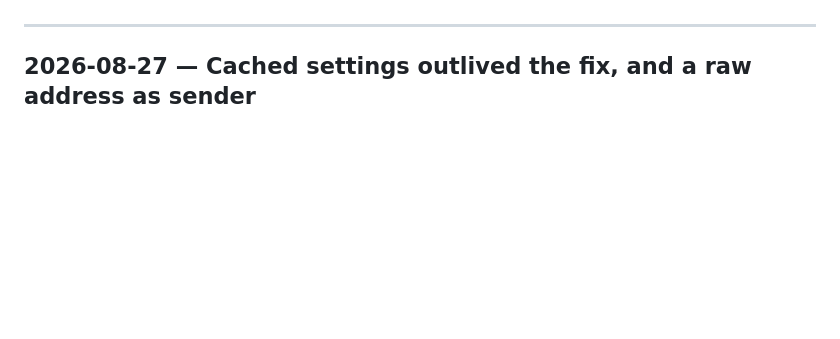
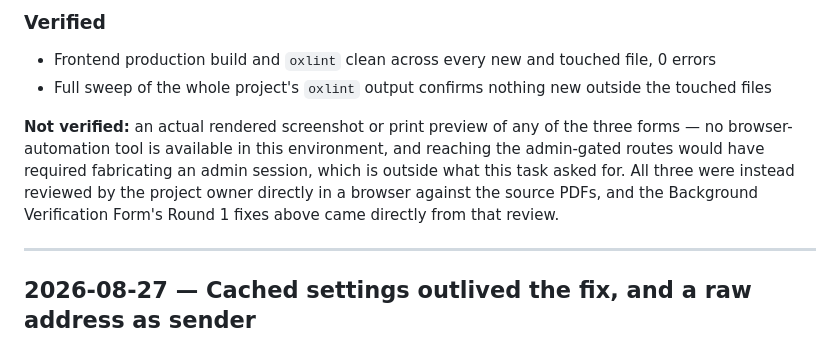
Before and after one commit to MuhammadWaqasAli2211/SIT-A2O, a Markdown page: docs/development-logs.md, the part around one of its changes. Rendered like a GitHub page; blank space fills up the shorter version.

```diff
--- a/docs/development-logs.md
+++ b/docs/development-logs.md
@@ -6,3 +103,17 @@ Chronological record of what was built, when, and why. Newest first.
+### Verified
+
+- Frontend production build and `oxlint` clean across every new and touched
+  file, 0 errors
+- Full sweep of the whole project's `oxlint` output confirms nothing new
+  outside the touched files
+
+**Not verified:** an actual rendered screenshot or print preview of any of
+the three forms — no browser-automation tool is available in this
+environment, and reaching the admin-gated routes would have required
+fabricating an admin session, which is outside what this task asked for.
+All three were instead reviewed by the project owner directly in a browser
+against the source PDFs, and the Background Verification Form's Round 1
+fixes above came directly from that review.
 
 ---
 
```
Also changed, not shown: other parts of docs/development-logs.md (+98 -1 lines).
